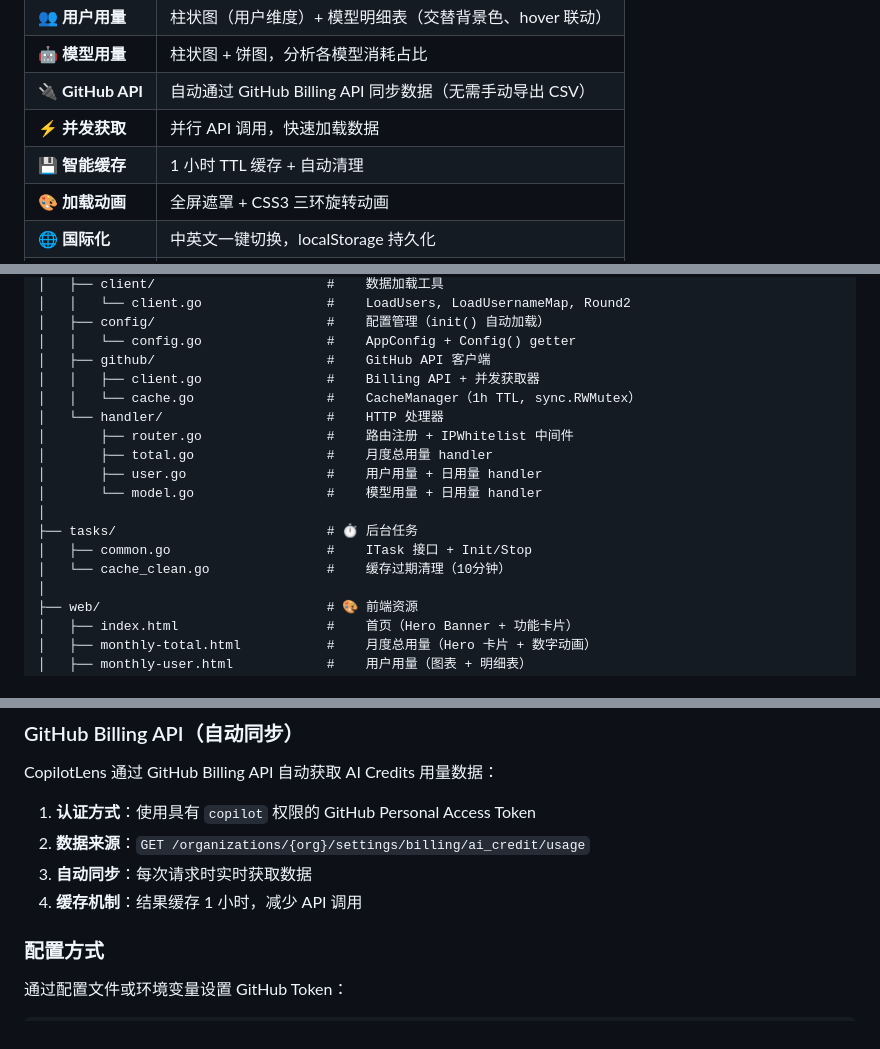
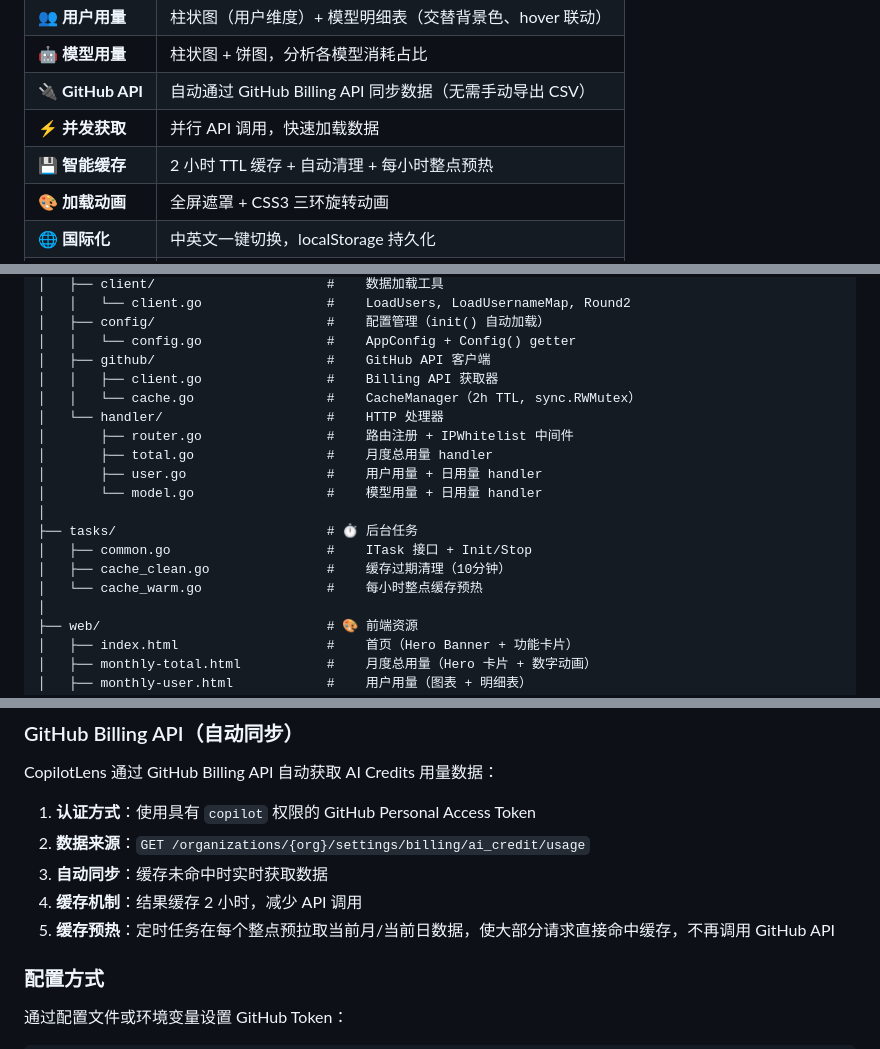
Before and after one commit to yuwenlong/CopilotLens, a Markdown page: README_CN.md, 3 parts joined by grey strips. Rendered like a GitHub page.

Commit message:
文档：同步更新 README_CN.md 缓存预热说明

```diff
--- a/README_CN.md
+++ b/README_CN.md
@@ -40,7 +40,7 @@
 | 🤖 **模型用量** | 柱状图 + 饼图，分析各模型消耗占比 |
 | 🔌 **GitHub API** | 自动通过 GitHub Billing API 同步数据（无需手动导出 CSV） |
 | ⚡ **并发获取** | 并行 API 调用，快速加载数据 |
-| 💾 **智能缓存** | 1 小时 TTL 缓存 + 自动清理 |
+| 💾 **智能缓存** | 2 小时 TTL 缓存 + 自动清理 + 每小时整点预热 |
 | 🎨 **加载动画** | 全屏遮罩 + CSS3 三环旋转动画 |
 | 🌐 **国际化** | 中英文一键切换，localStorage 持久化 |
 | 🔒 **IP 白名单** | 支持精确 IP 和 CIDR 网段，灵活访问控制 |
@@ -78,8 +78,8 @@ CopilotLens/
 │   ├── config/                      #    配置管理（init() 自动加载）
 │   │   └── config.go                #    AppConfig + Config() getter
 │   ├── github/                      #    GitHub API 客户端
-│   │   ├── client.go                #    Billing API + 并发获取器
-│   │   └── cache.go                 #    CacheManager（1h TTL, sync.RWMutex）
+│   │   ├── client.go                #    Billing API 获取器
+│   │   └── cache.go                 #    CacheManager（2h TTL, sync.RWMutex）
 │   └── handler/                     #    HTTP 处理器
 │       ├── router.go                #    路由注册 + IPWhitelist 中间件
 │       ├── total.go                 #    月度总用量 handler
@@ -88,7 +88,8 @@ CopilotLens/
 │
 ├── tasks/                           # ⏱️ 后台任务
 │   ├── common.go                    #    ITask 接口 + Init/Stop
-│   └── cache_clean.go               #    缓存过期清理（10分钟）
+│   ├── cache_clean.go               #    缓存过期清理（10分钟）
+│   └── cache_warm.go                #    每小时整点缓存预热
 │
 ├── web/                             # 🎨 前端资源
 │   ├── index.html                   #    首页（Hero Banner + 功能卡片）
@@ -178,8 +179,9 @@ CopilotLens 通过 GitHub Billing API 自动获取 AI Credits 用量数据：
 
 1. **认证方式**：使用具有 `copilot` 权限的 GitHub Personal Access Token
 2. **数据来源**：`GET /organizations/{org}/settings/billing/ai_credit/usage`
-3. **自动同步**：每次请求时实时获取数据
-4. **缓存机制**：结果缓存 1 小时，减少 API 调用
+3. **自动同步**：缓存未命中时实时获取数据
+4. **缓存机制**：结果缓存 2 小时，减少 API 调用
+5. **缓存预热**：定时任务在每个整点预拉取当前月/当前日数据，使大部分请求直接命中缓存，不再调用 GitHub API
 
 ### 配置方式
 
```
